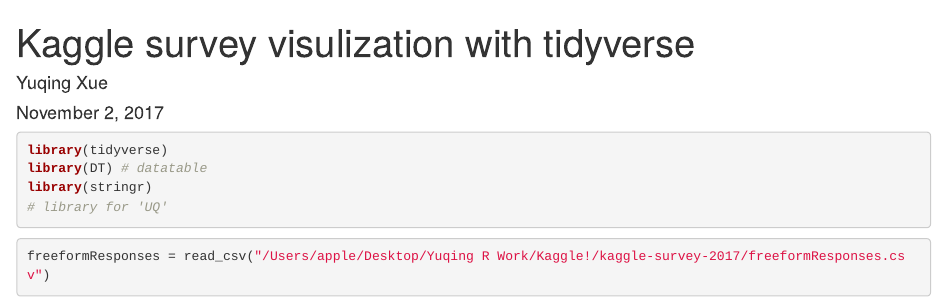
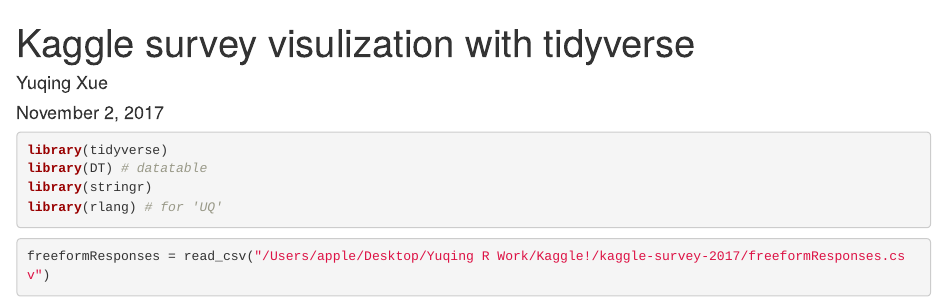
Before and after one commit to Testimate/Kagglesurvey2017, an R Markdown document (Kaggle survey visualization with tidyverse.Rmd): the page in a window 1100 px wide, from its top. Rendered offline with R 4.5, knitr and Pandoc, with nearby package versions; some code elsewhere in the file could not run offline.

Commit message:
add library 'rlang' to use function 'UQ"

````diff
--- a/Kaggle survey visualization with tidyverse.Rmd
+++ b/Kaggle survey visualization with tidyverse.Rmd
@@ -15,7 +15,7 @@
 library(tidyverse)
 library(DT) # datatable
 library(stringr)
-# library for 'UQ'
+library(rlang) # for 'UQ'
 ```
 
 ```{r message = FALSE, warning = FALSE}
````
